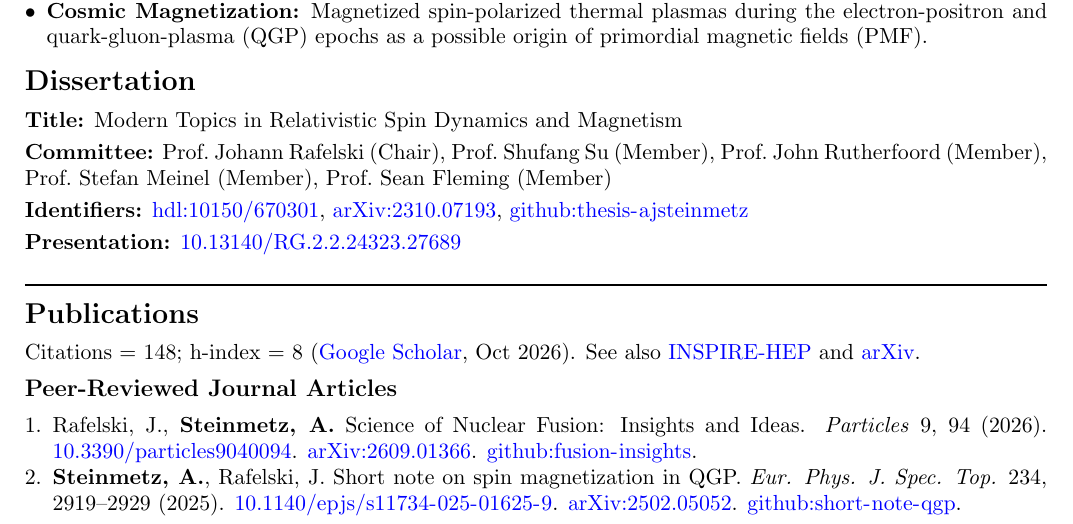
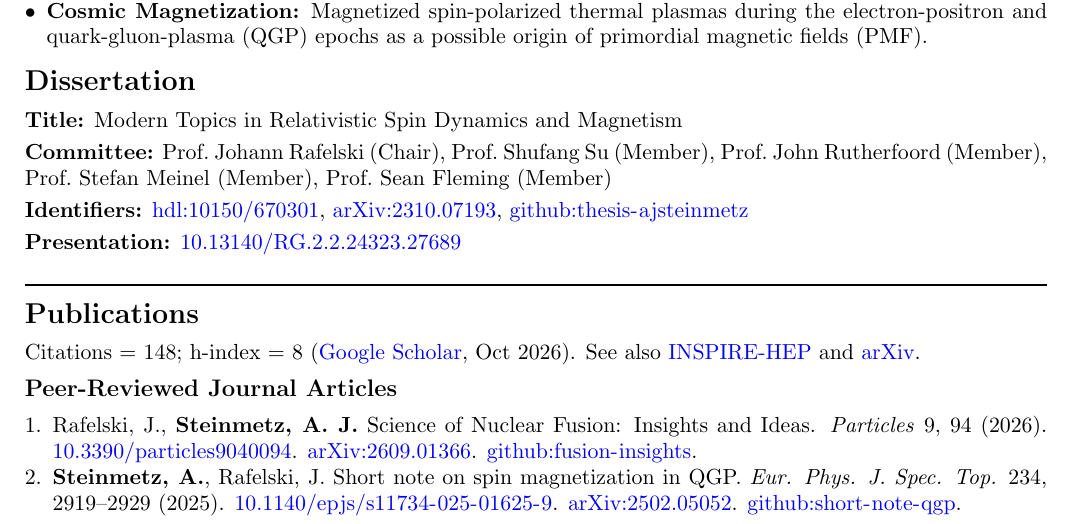
Before and after one commit to ajsteinmetz/cv-ajsteinmetz, a LaTeX CV (cv_ajsteinmetz.tex): part of page 1 of 5, cut so that both start at the same text. Compiled offline with pdfLaTeX.

Commit message:
Changed fusion-insights byline to "Steinmetz, A. J."; rebuilt CV PDF.
Co-Authored-By: Claude Opus 5.5 <noreply@anthropic.com>

```diff
--- a/cv_ajsteinmetz.tex
+++ b/cv_ajsteinmetz.tex
@@ -125,7 +125,7 @@ Citations = 148; h-index = 8 (\href{https://scholar.google.com/citations?user=fJ
 {\large\textbf{Peer-Reviewed Journal Articles}}
 
 \begin{enumerate}[leftmargin=*,nosep]
-    \item Rafelski, J., \textbf{Steinmetz, A.} Science of Nuclear Fusion: Insights and Ideas. \textit{Particles} 9, 94 (2026). \href{https://doi.org/10.3390/particles9040094}{\nolinkurl{10.3390/particles9040094}}. \href{https://arxiv.org/abs/2609.01366}{\nolinkurl{arXiv:2609.01366}}. \href{https://github.com/ajsteinmetz/fusion-insights}{\nolinkurl{github:fusion-insights}}.
+    \item Rafelski, J., \textbf{Steinmetz, A.~J.} Science of Nuclear Fusion: Insights and Ideas. \textit{Particles} 9, 94 (2026). \href{https://doi.org/10.3390/particles9040094}{\nolinkurl{10.3390/particles9040094}}. \href{https://arxiv.org/abs/2609.01366}{\nolinkurl{arXiv:2609.01366}}. \href{https://github.com/ajsteinmetz/fusion-insights}{\nolinkurl{github:fusion-insights}}.
     \item \textbf{Steinmetz, A.}, Rafelski, J. Short note on spin magnetization in QGP. \textit{Eur. Phys. J. Spec. Top.} 234, 2919--2929 (2025). \href{https://doi.org/10.1140/epjs/s11734-025-01625-9}{\nolinkurl{10.1140/epjs/s11734-025-01625-9}}. \href{https://arxiv.org/abs/2502.05052}{\nolinkurl{arXiv:2502.05052}}. \href{https://github.com/ajsteinmetz/short-note-qgp}{\nolinkurl{github:short-note-qgp}}.
     \item Birrell, J., Formanek, M., \textbf{Steinmetz, A.}, Yang, C.~T., Rafelski, J. Fermi-Dirac Integrals in Degenerate Regimes: Novel Asymptotic Expansion. \textit{Int. J. Theor. Phys.} 63, 163 (2024). \href{https://doi.org/10.1007/s10773-024-05695-8}{\nolinkurl{10.1007/s10773-024-05695-8}}. \href{https://arxiv.org/abs/2405.05287}{\nolinkurl{arXiv:2405.05287}}. \href{https://github.com/ajsteinmetz/fermi-distribution}{\nolinkurl{github:fermi-distribution}}.
     \item Rafelski, J., \textbf{Steinmetz, A.}, Yang, C.~T. Dynamic fermion flavor mixing through transition dipole moments. \textit{Int. J. Mod. Phys. A} 38, 2350163 (2023). \href{https://doi.org/10.1142/S0217751X23501634}{\nolinkurl{10.1142/S0217751X23501634}}. \href{https://arxiv.org/abs/2309.15797}{\nolinkurl{arXiv:2309.15797}}. \href{https://github.com/ajsteinmetz/neutrino-transition-moments}{\nolinkurl{github:neutrino-transition-moments}}.
```
Also changed, not shown: cv_ajsteinmetz.pdf, 1 other file.
